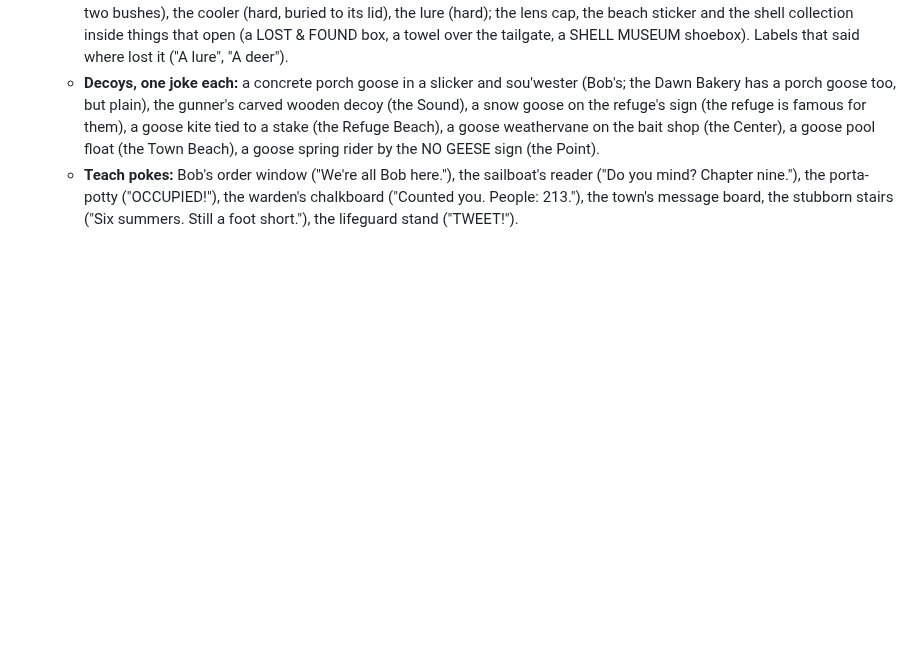
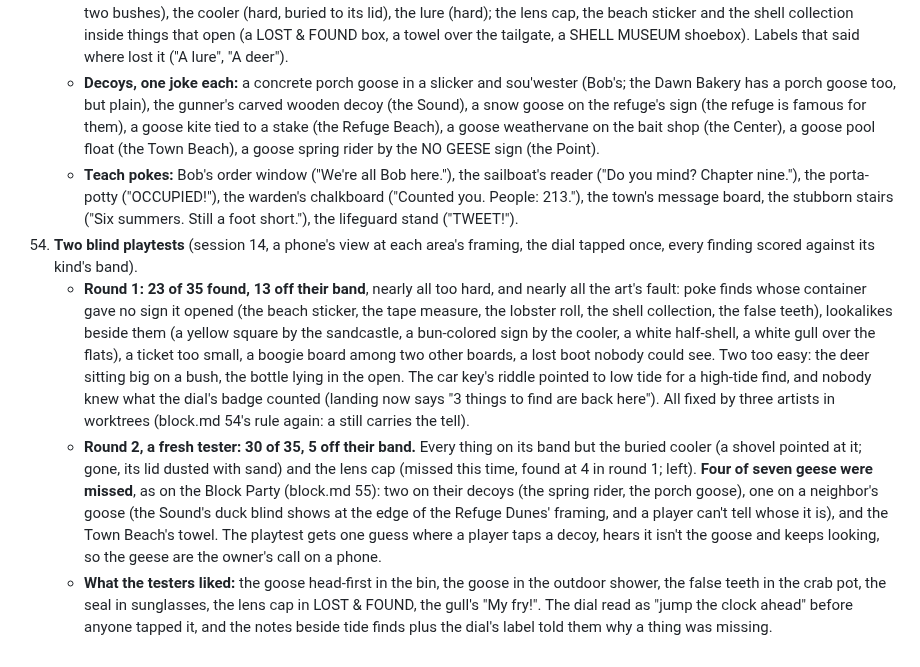
Before and after one commit to uxpreview/squares, a Markdown page: docs/levels/plum.md, the part around the change. GitHub-like rendering; blank space fills up the shorter version.

Commit message:
Brief and roadmap: the two playtests and the final checks (session 14)
Co-Authored-By: Claude Opus 5.5 <noreply@anthropic.com>
Claude-Session: https://claude.ai/code/session_01967T962X1RCZ68mmuU5Jnu

```diff
--- a/docs/levels/plum.md
+++ b/docs/levels/plum.md
@@ -391,3 +391,7 @@ The owner, at the start of session 14 (Oct 2026), and the retune (the lead's cal
     - **Kinds changed:** the car key (hard, high tide), the bottle (hard, half sunk in the far mud), the deer (hard, ears and back over two bushes), the cooler (hard, buried to its lid), the lure (hard); the lens cap, the beach sticker and the shell collection inside things that open (a LOST & FOUND box, a towel over the tailgate, a SHELL MUSEUM shoebox). Labels that said where lost it ("A lure", "A deer").
     - **Decoys, one joke each:** a concrete porch goose in a slicker and sou'wester (Bob's; the Dawn Bakery has a porch goose too, but plain), the gunner's carved wooden decoy (the Sound), a snow goose on the refuge's sign (the refuge is famous for them), a goose kite tied to a stake (the Refuge Beach), a goose weathervane on the bait shop (the Center), a goose pool float (the Town Beach), a goose spring rider by the NO GEESE sign (the Point).
     - **Teach pokes:** Bob's order window ("We're all Bob here."), the sailboat's reader ("Do you mind? Chapter nine."), the porta-potty ("OCCUPIED!"), the warden's chalkboard ("Counted you. People: 213."), the town's message board, the stubborn stairs ("Six summers. Still a foot short."), the lifeguard stand ("TWEET!").
+54. **Two blind playtests** (session 14, a phone's view at each area's framing, the dial tapped once, every finding scored against its kind's band).
+    - **Round 1: 23 of 35 found, 13 off their band**, nearly all too hard, and nearly all the art's fault: poke finds whose container gave no sign it opened (the beach sticker, the tape measure, the lobster roll, the shell collection, the false teeth), lookalikes beside them (a yellow square by the sandcastle, a bun-colored sign by the cooler, a white half-shell, a white gull over the flats), a ticket too small, a boogie board among two other boards, a lost boot nobody could see. Two too easy: the deer sitting big on a bush, the bottle lying in the open. The car key's riddle pointed to low tide for a high-tide find, and nobody knew what the dial's badge counted (landing now says "3 things to find are back here"). All fixed by three artists in worktrees (block.md 54's rule again: a still carries the tell).
+    - **Round 2, a fresh tester: 30 of 35, 5 off their band.** Every thing on its band but the buried cooler (a shovel pointed at it; gone, its lid dusted with sand) and the lens cap (missed this time, found at 4 in round 1; left). **Four of seven geese were missed**, as on the Block Party (block.md 55): two on their decoys (the spring rider, the porch goose), one on a neighbor's goose (the Sound's duck blind shows at the edge of the Refuge Dunes' framing, and a player can't tell whose it is), and the Town Beach's towel. The playtest gets one guess where a player taps a decoy, hears it isn't the goose and keeps looking, so the geese are the owner's call on a phone.
+    - **What the testers liked:** the goose head-first in the bin, the goose in the outdoor shower, the false teeth in the crab pot, the seal in sunglasses, the lens cap in LOST & FOUND, the gull's "My fry!". The dial read as "jump the clock ahead" before anyone tapped it, and the notes beside tide finds plus the dial's label told them why a thing was missing.
```
Also changed, not shown: docs/ROADMAP.md (+3 -3 lines).
